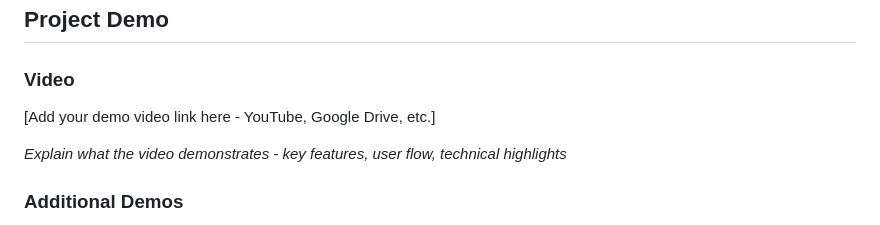
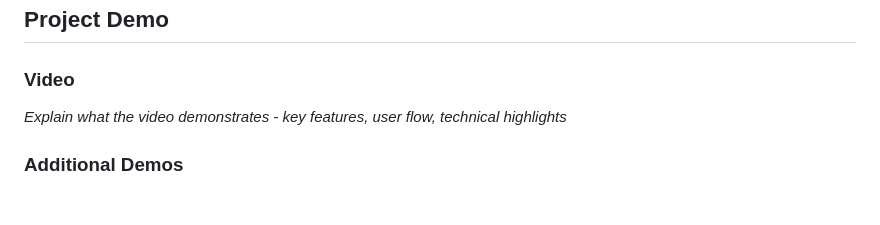
Before and after one commit to hanahehe/restore, a Markdown page: README.md, the part around one of its changes. Rendered like a GitHub page; blank space fills up the shorter version.

```diff
--- a/README.md
+++ b/README.md
@@ -128,7 +128,7 @@ this is a vendor interface of store, where the vendor can see the products in de
 ## Project Demo
 
 ### Video
-[Add your demo video link here - YouTube, Google Drive, etc.]
+
 
 *Explain what the video demonstrates - key features, user flow, technical highlights*
 
```
Also changed, not shown: other parts of README.md (+4 -4 lines).
